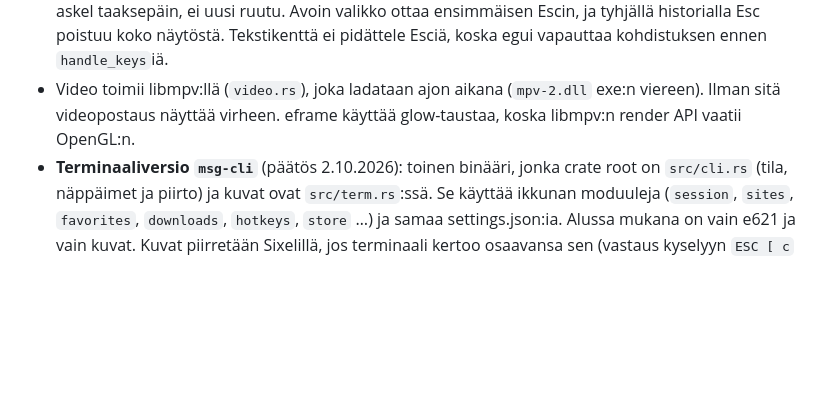
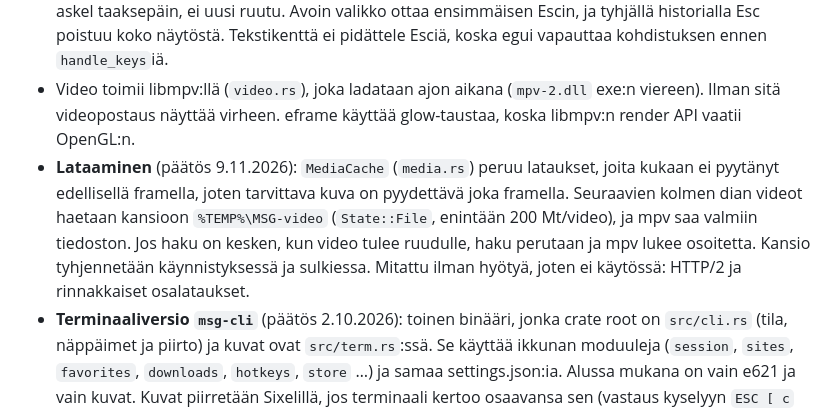
Before and after one commit to 290asd/MSG, a Markdown page: CLAUDE.md, the part around the change. GitHub-like rendering; blank space fills up the shorter version.

Commit message:
CLAUDE.md: how pictures and videos are loaded, and what was measured and left out
Co-Authored-By: Claude Opus 5.5 <noreply@anthropic.com>

```diff
--- a/CLAUDE.md
+++ b/CLAUDE.md
@@ -12,6 +12,7 @@ Vanhat versiot ovat vain git-historiassa, eikä niitä kehitetä: Electron (tagi
 - Yläpalkissa on vain koti ja haku/suodatus (myös hakua koskevat ☆ Save pool ja ☆ Follow). Siirtymänapit (Favorites, Pools, Reading list, ⚙ Settings, `app.rs`: `nav`) ovat alapalkin oikeassa reunassa, ja täyden sivun alla niillä on oma alapalkki (päätös 27.10.2026).
 - **Esc ja ◀ Back** palaavat edelliseen ruutuun (päätös 9.11.2026). `ui` vertaa joka framen alussa ruutua (`Screen`) edelliseen, joten uudet siirtymät tulevat historiaan itsestään. Kun `search` vaihdetaan, kutsu `set_aside_search`, niin vanha haku palaa samaan kohtaan. Sivun sulkeminen omalla napillaan on askel taaksepäin, ei uusi ruutu. Avoin valikko ottaa ensimmäisen Escin, ja tyhjällä historialla Esc poistuu koko näytöstä. Tekstikenttä ei pidättele Esciä, koska egui vapauttaa kohdistuksen ennen `handle_keys`iä.
 - Video toimii libmpv:llä (`video.rs`), joka ladataan ajon aikana (`mpv-2.dll` exe:n viereen). Ilman sitä videopostaus näyttää virheen. eframe käyttää glow-taustaa, koska libmpv:n render API vaatii OpenGL:n.
+- **Lataaminen** (päätös 9.11.2026): `MediaCache` (`media.rs`) peruu lataukset, joita kukaan ei pyytänyt edellisellä framella, joten tarvittava kuva on pyydettävä joka framella. Seuraavien kolmen dian videot haetaan kansioon `%TEMP%\MSG-video` (`State::File`, enintään 200 Mt/video), ja mpv saa valmiin tiedoston. Jos haku on kesken, kun video tulee ruudulle, haku perutaan ja mpv lukee osoitetta. Kansio tyhjennetään käynnistyksessä ja sulkiessa. Mitattu ilman hyötyä, joten ei käytössä: HTTP/2 ja rinnakkaiset osalataukset.
 - **Terminaaliversio `msg-cli`** (päätös 2.10.2026): toinen binääri, jonka crate root on `src/cli.rs` (tila, näppäimet ja piirto) ja kuvat ovat `src/term.rs`:ssä. Se käyttää ikkunan moduuleja (`session`, `sites`, `favorites`, `downloads`, `hotkeys`, `store` …) ja samaa settings.json:ia. Alussa mukana on vain e621 ja vain kuvat. Kuvat piirretään Sixelillä, jos terminaali kertoo osaavansa sen (vastaus kyselyyn `ESC [ c` sisältää 4). Tunnistus ei voi perustua `WT_SESSION`-muuttujaan, koska tuplaklikattu exe avautuu Windows Terminaliin ilman sitä. Sixel-tilassa virtuaalisolu on 10×20 px; kuva piirretään 60 px:n kaistaleina, joista jokainen on oma sixel-kuvansa ja jolla on oma 256 värin paletti, koska WT värittää koko kuvan sillä paletilla, joka on voimassa kuvan lopussa; tämä testattiin 3.10.2026) ja muualla puolilohkoilla. **Jaetut moduulit eivät saa riippua eguista**: `Engine.wake` korvaa `egui::Context`in. `cli.rs`:ssä on omat `mod`-rivit, joten jaettu moduuli lisätään molempiin crate rootteihin (`main.rs`, `cli.rs`).
 - `img/` sisältää logot ja kuvakkeet (ikkunan kuvake upotetaan binääriin `main.rs`:ssä).
 - `settings.json` (`%APPDATA%\MSG`) ja `store.rs` ovat samat kuin vanhoissa versioissa, joten vanhat asetukset ja suosikit toimivat.
```
